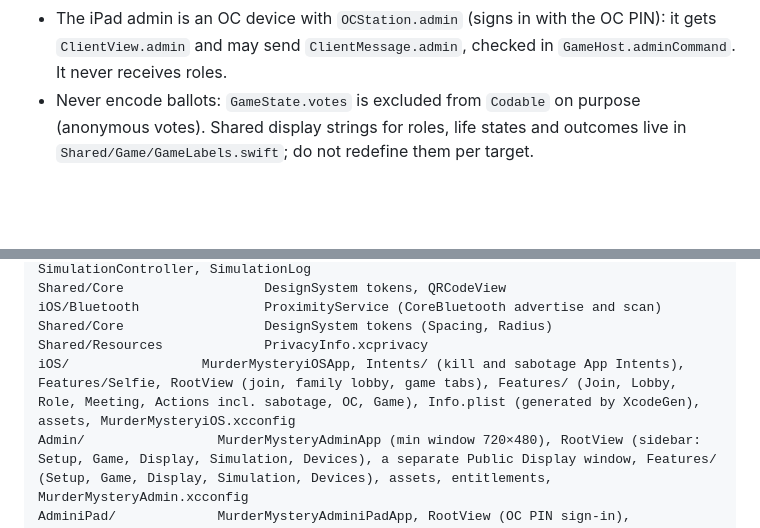
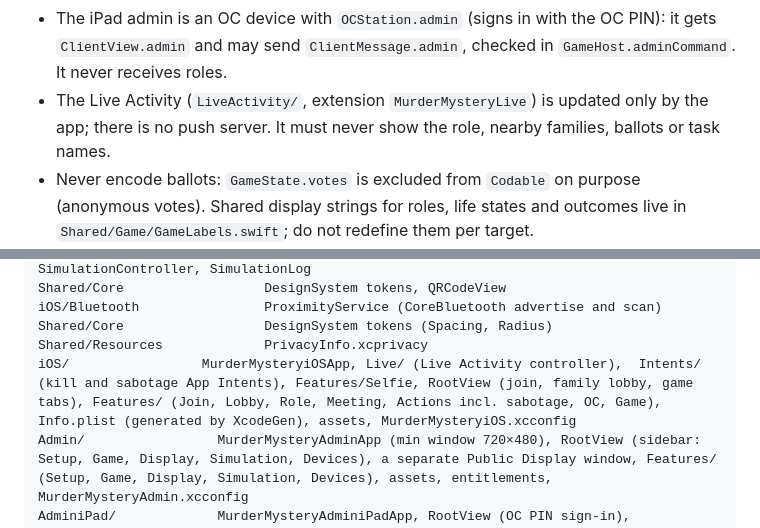
Before and after one commit to Andrew4Coding/academy-murder-mystery, a Markdown page: CLAUDE.md, 2 parts joined by grey strips. GitHub-like rendering; blank space fills up the shorter version.

Commit message:
docs: [AND] sync claude.md with the live activity

```diff
--- a/CLAUDE.md
+++ b/CLAUDE.md
@@ -70,6 +70,7 @@ scripts/check-branch-name.sh           # validate the current branch name
 - Players join with one game code (`HostState.gameCode`) and `GameHost.assignFamily` gives every joiner their own family (one person per family, ADR 0007). Selfies live only in `GameHost.selfies` (memory) and are cleared on `newGame`.
 - `GameClient.send` is a no-op until the host confirms the identity; sending earlier produced a stray "Join a family or enter the OC PIN first" error after reconnects.
 - The iPad admin is an OC device with `OCStation.admin` (signs in with the OC PIN): it gets `ClientView.admin` and may send `ClientMessage.admin`, checked in `GameHost.adminCommand`. It never receives roles.
+- The Live Activity (`LiveActivity/`, extension `MurderMysteryLive`) is updated only by the app; there is no push server. It must never show the role, nearby families, ballots or task names.
 - Never encode ballots: `GameState.votes` is excluded from `Codable` on purpose (anonymous votes). Shared display strings for roles, life states and outcomes live in `Shared/Game/GameLabels.swift`; do not redefine them per target.
 - The Mac Admin app is the only authority: `GameHost` validates every client message through `GameEngine`, persists, then broadcasts a per-identity `ClientView`. Clients never run authoritative timers: use `ServerClock` / `GameClient.serverNow`.
 - Network code uses closures that hop to the main actor via `MainActor.assumeIsolated`; keep logic in methods, not inside the closures (SwiftFormat strips the `self.` that the compiler wants there).
@@ -92,7 +93,7 @@ Shared/Core                  DesignSystem tokens, QRCodeView
 iOS/Bluetooth                ProximityService (CoreBluetooth advertise and scan)
 Shared/Core                  DesignSystem tokens (Spacing, Radius)
 Shared/Resources             PrivacyInfo.xcprivacy
-iOS/                 MurderMysteryiOSApp, Intents/ (kill and sabotage App Intents), Features/Selfie, RootView (join, family lobby, game tabs), Features/ (Join, Lobby, Role, Meeting, Actions incl. sabotage, OC, Game), Info.plist (generated by XcodeGen), assets, MurderMysteryiOS.xcconfig
+iOS/                 MurderMysteryiOSApp, Live/ (Live Activity controller),  Intents/ (kill and sabotage App Intents), Features/Selfie, RootView (join, family lobby, game tabs), Features/ (Join, Lobby, Role, Meeting, Actions incl. sabotage, OC, Game), Info.plist (generated by XcodeGen), assets, MurderMysteryiOS.xcconfig
 Admin/                 MurderMysteryAdminApp (min window 720×480), RootView (sidebar: Setup, Game, Display, Simulation, Devices), a separate Public Display window, Features/ (Setup, Game, Display, Simulation, Devices), assets, entitlements, MurderMysteryAdmin.xcconfig
 AdminiPad/             MurderMysteryAdminiPadApp, RootView (OC PIN sign-in), DashboardView (status, controls, family table); a client of the Mac host, never a host
 Tests/Shared                 compiled into every test bundle
```
